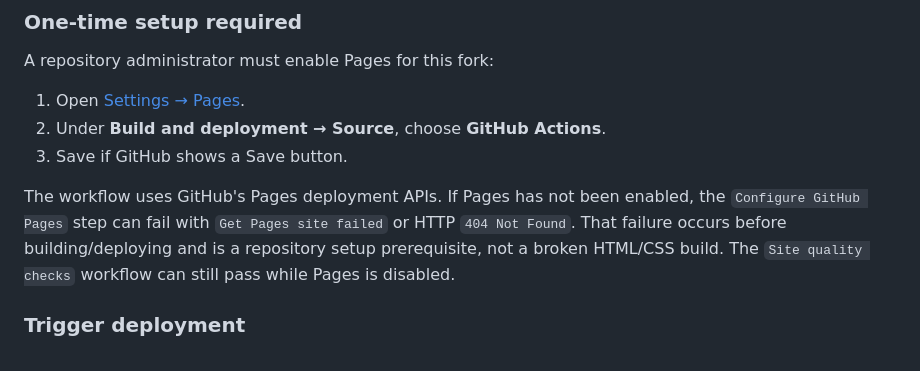
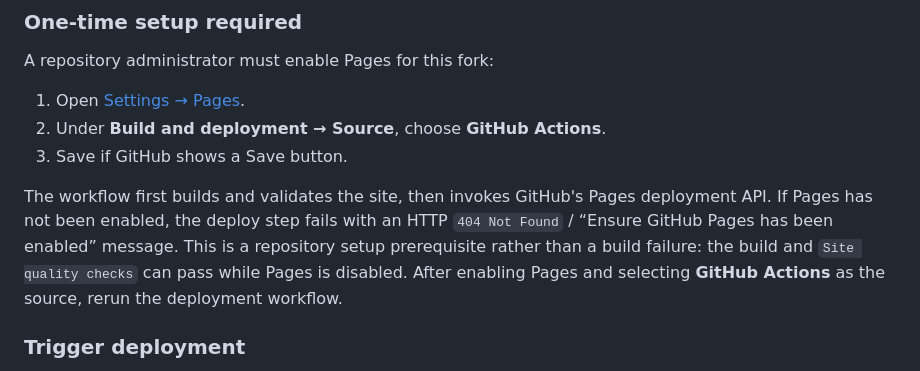
Before and after one commit to Chetan-code-lrca/gyaanify, a Markdown page: README.md, the part around the change. Rendered like a GitHub page.

Commit message:
Clarify Pages-disabled deployment error and recovery

```diff
--- a/README.md
+++ b/README.md
@@ -221,7 +221,7 @@ A repository administrator must enable Pages for this fork:
 2. Under **Build and deployment → Source**, choose **GitHub Actions**.
 3. Save if GitHub shows a Save button.
 
-The workflow uses GitHub's Pages deployment APIs. If Pages has not been enabled, the `Configure GitHub Pages` step can fail with `Get Pages site failed` or HTTP `404 Not Found`. That failure occurs before building/deploying and is a repository setup prerequisite, not a broken HTML/CSS build. The `Site quality checks` workflow can still pass while Pages is disabled.
+The workflow first builds and validates the site, then invokes GitHub's Pages deployment API. If Pages has not been enabled, the deploy step fails with an HTTP `404 Not Found` / “Ensure GitHub Pages has been enabled” message. This is a repository setup prerequisite rather than a build failure: the build and `Site quality checks` can pass while Pages is disabled. After enabling Pages and selecting **GitHub Actions** as the source, rerun the deployment workflow.
 
 ### Trigger deployment
 
```
